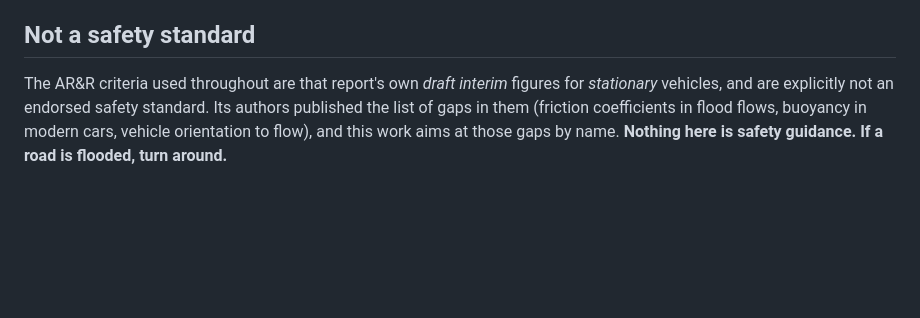
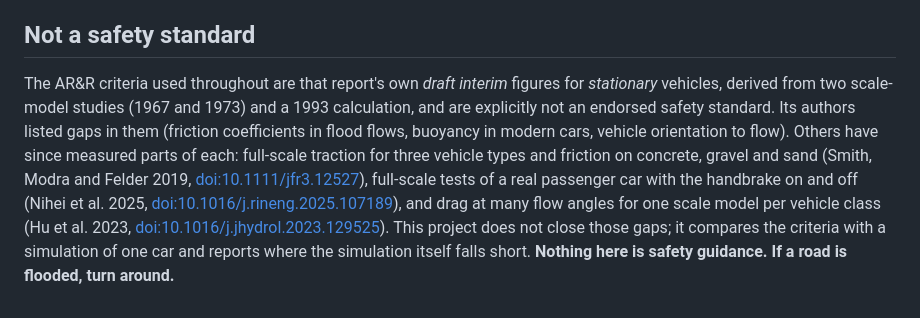
Before and after one commit to jcerrell-IS/can-it-ford, a Markdown page: FINDINGS.md, the part around the change. Rendered like a GitHub page; blank space fills up the shorter version.

Commit message:
Say that others have since measured parts of each AR&R gap and that this project does not close them

```diff
--- a/FINDINGS.md
+++ b/FINDINGS.md
@@ -80,7 +80,14 @@ class); `simulation/can_it_ford_L1.py` calls it, with `small_passenger` as the d
 ## Not a safety standard
 
 The AR&R criteria used throughout are that report's own *draft interim* figures for *stationary*
-vehicles, and are explicitly not an endorsed safety standard. Its authors published the list of
-gaps in them (friction coefficients in flood flows, buoyancy in modern cars, vehicle orientation
-to flow), and this work aims at those gaps by name. **Nothing here is safety guidance. If a road
-is flooded, turn around.**
+vehicles, derived from two scale-model studies (1967 and 1973) and a 1993 calculation, and are
+explicitly not an endorsed safety standard. Its authors listed gaps in them (friction coefficients in
+flood flows, buoyancy in modern cars, vehicle orientation to flow). Others have since measured parts of
+each: full-scale traction for three vehicle types and friction on concrete, gravel and sand (Smith,
+Modra and Felder 2019, [doi:10.1111/jfr3.12527](https://doi.org/10.1111/jfr3.12527)), full-scale tests
+of a real passenger car with the handbrake on and off (Nihei et al. 2025,
+[doi:10.1016/j.rineng.2025.107189](https://doi.org/10.1016/j.rineng.2025.107189)), and drag at many flow
+angles for one scale model per vehicle class (Hu et al. 2023,
+[doi:10.1016/j.jhydrol.2023.129525](https://doi.org/10.1016/j.jhydrol.2023.129525)). This project does
+not close those gaps; it compares the criteria with a simulation of one car and reports where the
+simulation itself falls short. **Nothing here is safety guidance. If a road is flooded, turn around.**
```
